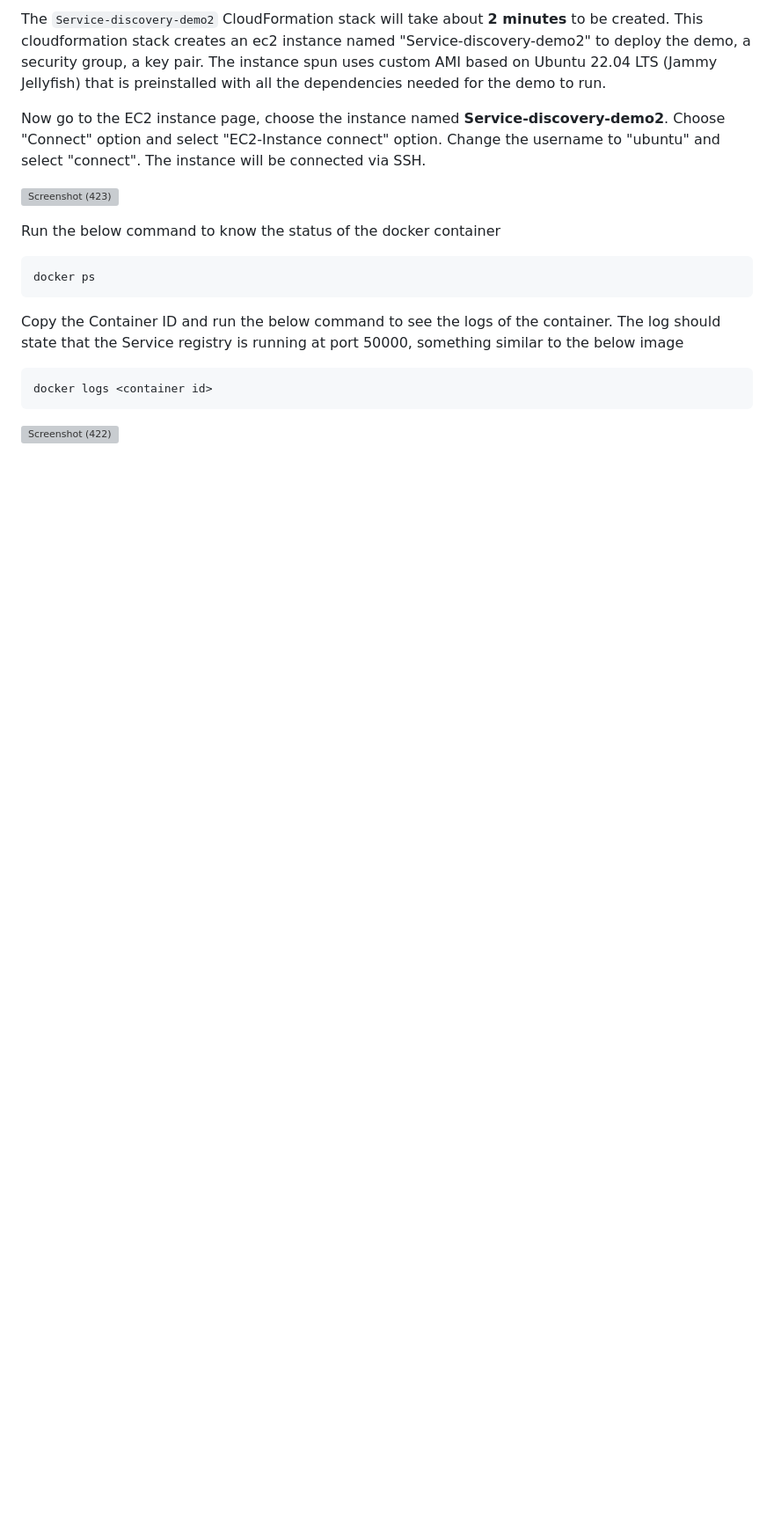
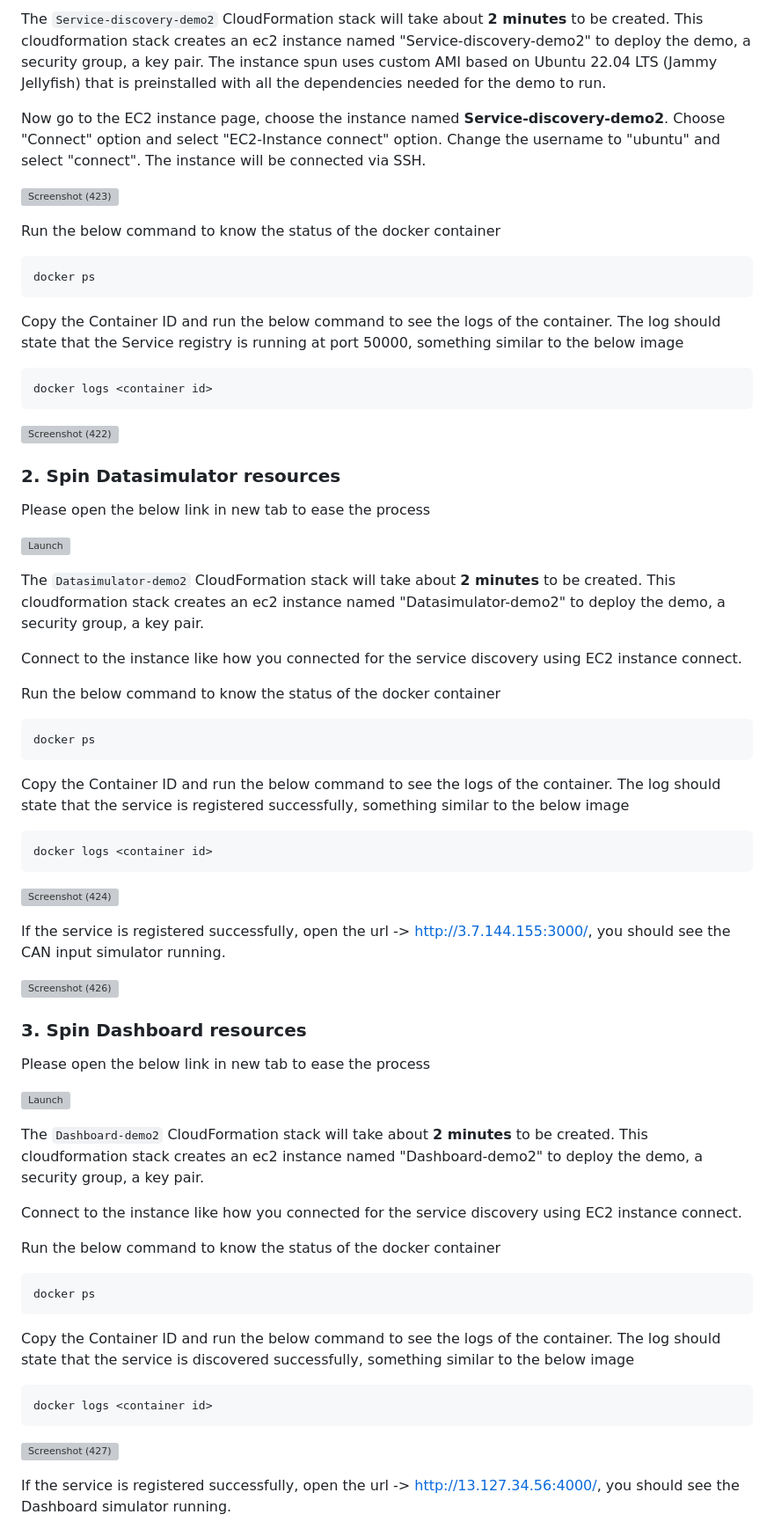
Before and after one commit to Prem-Kumar16/dash_grpcweb_v3, a Markdown page: README.md, the part around one of its changes. Shown at 88% size. GitHub-like rendering; blank space fills up the shorter version; grey boxes are pictures that could not be loaded.

````diff
--- a/README.md
+++ b/README.md
@@ -122,3 +122,61 @@ docker logs <container id>
 ```
 
 ![Screenshot (422)](https://github.com/Prem-Kumar16/dash_grpcweb_v3/assets/75419846/4fcfe226-d254-4a41-be36-6d30c9d72a75)
+
+
+### 2. Spin Datasimulator resources
+
+Please open the below link in new tab to ease the process
+
+[![Launch](https://samdengler.github.io/cloudformation-launch-stack-button-svg/images/ap-south-1.svg)](https://ap-south-1.console.aws.amazon.com/cloudformation/home?region=ap-south-1#/stacks/quickcreate?templateURL=https%3A%2F%2Fs3.ap-south-1.amazonaws.com%2Fcf-templates-fui01m96flo3-ap-south-1%2F2024-01-15T094018.882Zc64-demo-2-datasim-cfn.yml&stackName=Datasimulator-demo2)
+
+The ```Datasimulator-demo2``` CloudFormation stack will take about **2 minutes** to be created. This cloudformation stack creates an ec2 instance named "Datasimulator-demo2" to deploy the demo, a security group, a key pair.
+
+Connect to the instance like how you connected for the service discovery using EC2 instance connect.
+
+Run the below command to know the status of the docker container
+
+```sh
+docker ps
+```
+
+Copy the Container ID and run the below command to see the logs of the container. The log should state that the service is registered successfully, something similar to the below image
+
+```sh
+docker logs <container id>
+```
+
+![Screenshot (424)](https://github.com/Prem-Kumar16/dash_grpcweb_v3/assets/75419846/8e4bb335-c393-475b-b9f1-80ee0567466f)
+
+
+If the service is registered successfully, open the url -> http://3.7.144.155:3000/, you should see the CAN input simulator running.
+
+![Screenshot (426)](https://github.com/Prem-Kumar16/dash_grpcweb_v3/assets/75419846/7b883eda-121b-496a-8aff-88e12564cad1)
+
+
+### 3. Spin Dashboard resources
+
+Please open the below link in new tab to ease the process
+
+[![Launch](https://samdengler.github.io/cloudformation-launch-stack-button-svg/images/ap-south-1.svg)](https://ap-south-1.console.aws.amazon.com/cloudformation/home?region=ap-south-1#/stacks/quickcreate?templateURL=https%3A%2F%2Fs3.ap-south-1.amazonaws.com%2Fcf-templates-fui01m96flo3-ap-south-1%2F2024-01-15T101502.351Z960-demo-2-dashboard-cfn.yml&stackName=Dashboard-demo2)
+
+The ```Dashboard-demo2``` CloudFormation stack will take about **2 minutes** to be created. This cloudformation stack creates an ec2 instance named "Dashboard-demo2" to deploy the demo, a security group, a key pair.
+
+Connect to the instance like how you connected for the service discovery using EC2 instance connect.
+
+Run the below command to know the status of the docker container
+
+```sh
+docker ps
+```
+
+Copy the Container ID and run the below command to see the logs of the container. The log should state that the service is discovered successfully, something similar to the below image
+
+```sh
+docker logs <container id>
+```
+
+![Screenshot (427)](https://github.com/Prem-Kumar16/dash_grpcweb_v3/assets/75419846/1eeefeac-fe6e-4161-be33-0a00b27e7c33)
+
+If the service is registered successfully, open the url -> http://13.127.34.56:4000/, you should see the Dashboard simulator running.
+
````
Also changed, not shown: other parts of README.md (+11 -1 lines).
